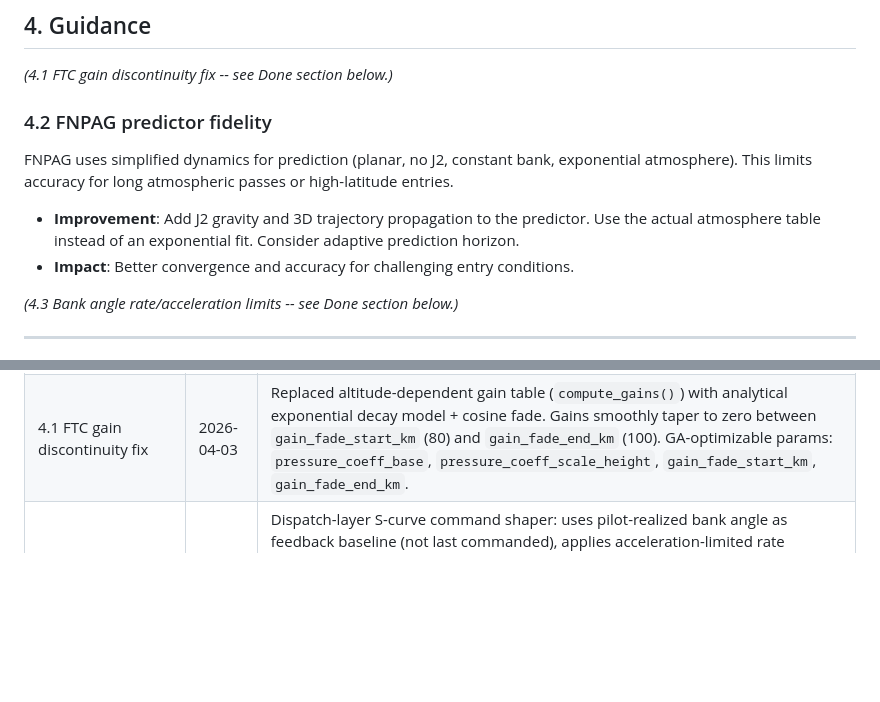
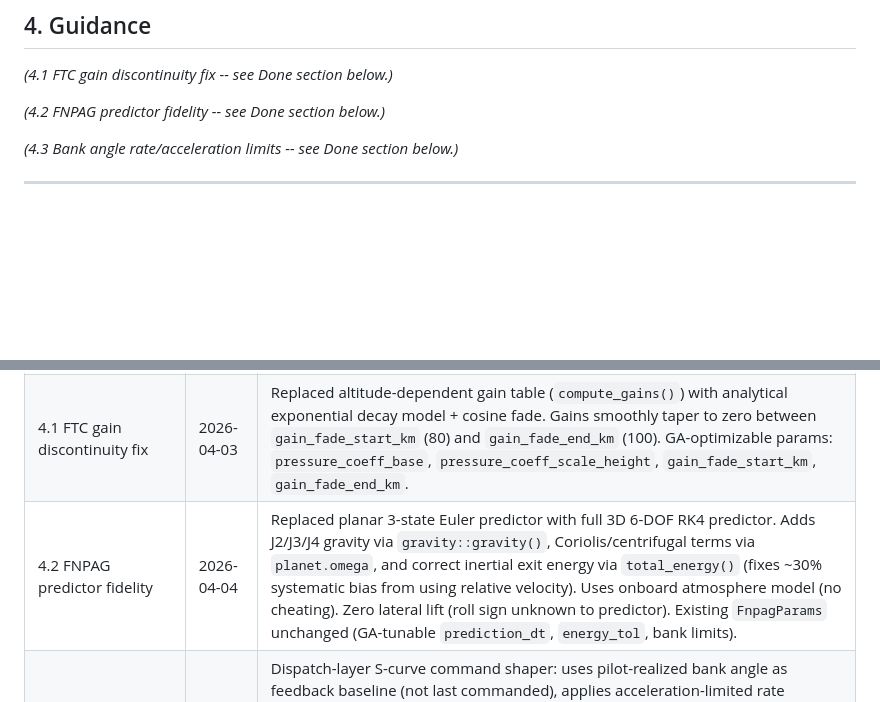
Before and after one commit to GovitPowerz/Aerocapture, a Markdown page: IMPROVEMENTS.md, 2 parts joined by grey strips. GitHub-like rendering; blank space fills up the shorter version.

Commit message:
docs: move FNPAG predictor fidelity to Done in IMPROVEMENTS.md
Co-Authored-By: Claude Opus 4.6 (1M context) <noreply@anthropic.com>

```diff
--- a/IMPROVEMENTS.md
+++ b/IMPROVEMENTS.md
@@ -26,12 +26,7 @@ This document lists physics, GNC, and software improvements for the aerocapture
 
 *(4.1 FTC gain discontinuity fix -- see Done section below.)*
 
-### 4.2 FNPAG predictor fidelity
-
-FNPAG uses simplified dynamics for prediction (planar, no J2, constant bank, exponential atmosphere). This limits accuracy for long atmospheric passes or high-latitude entries.
-
-- **Improvement**: Add J2 gravity and 3D trajectory propagation to the predictor. Use the actual atmosphere table instead of an exponential fit. Consider adaptive prediction horizon.
-- **Impact**: Better convergence and accuracy for challenging entry conditions.
+*(4.2 FNPAG predictor fidelity -- see Done section below.)*
 
 *(4.3 Bank angle rate/acceleration limits -- see Done section below.)*
 
@@ -137,6 +132,7 @@ Items completed and merged.
 | 3.1 Density filter hardening | 2026-04-02 | Legacy bias-mode filter: rate-of-change limiting (configurable `density_gain_max_delta`, default 0.1) + gain saturation [0.1, 10.0] matching EKF bounds. GA-optimizable for all unsigned-magnitude schemes via `nav.` prefix routing. |
 | 3.2 Lift-corrected drag extraction | 2026-04-02 | Both nav modes use `Cx*cos(alpha) + Cz*sin(alpha)` denominator instead of `Cx`-only. Corrects ~4% density estimation error at AoA=10 deg. Activates previously unused `run_cz_bias` MC dispersion. |
 | 4.1 FTC gain discontinuity fix | 2026-04-03 | Replaced altitude-dependent gain table (`compute_gains()`) with analytical exponential decay model + cosine fade. Gains smoothly taper to zero between `gain_fade_start_km` (80) and `gain_fade_end_km` (100). GA-optimizable params: `pressure_coeff_base`, `pressure_coeff_scale_height`, `gain_fade_start_km`, `gain_fade_end_km`. |
+| 4.2 FNPAG predictor fidelity | 2026-04-04 | Replaced planar 3-state Euler predictor with full 3D 6-DOF RK4 predictor. Adds J2/J3/J4 gravity via `gravity::gravity()`, Coriolis/centrifugal terms via `planet.omega`, and correct inertial exit energy via `total_energy()` (fixes ~30% systematic bias from using relative velocity). Uses onboard atmosphere model (no cheating). Zero lateral lift (roll sign unknown to predictor). Existing `FnpagParams` unchanged (GA-tunable `prediction_dt`, `energy_tol`, bank limits). |
 | 4.3 Bank angle rate/acceleration limits | 2026-04-04 | Dispatch-layer S-curve command shaper: uses pilot-realized bank angle as feedback baseline (not last commanded), applies acceleration-limited rate shaping (`max_bank_acceleration` in deg/s^2) producing trapezoidal rate profiles. Falls back to legacy hard-clamp when `[guidance.command_shaping]` absent. GA-optimizable via `shaping.` prefix. Also fixed pre-existing `nav.`/`thermal.` routing bug in `train.py` `_batch_eval`, and added checkpoint chromosome padding for backward compatibility when param space grows. |
 
 ---
```
